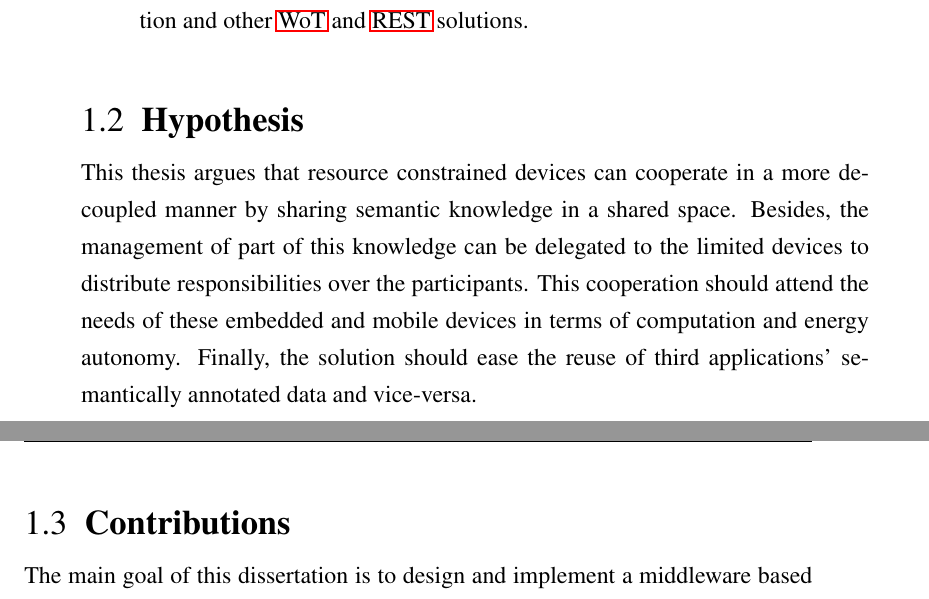
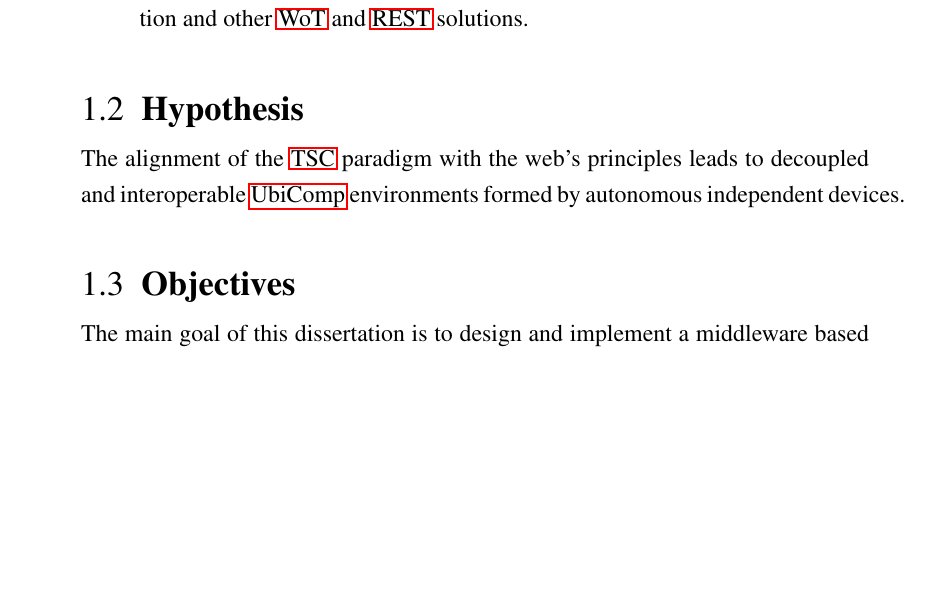
Before and after one commit to gomezgoiri/dissertation, a LaTeX thesis (dissertation.tex, which reads 1_introduction/2_hypothesis.tex, 1_introduction/3_contributions.tex): two parts of pages 35 and 36 of 173 before the commit and part of page 35 of 173 after it, the two joined at a grey line, cut so that both start at the same text, the shorter picture padded with empty space. Compiled offline with pdfLaTeX; a LaTeX package or settings file that is missing is left out.

Commit message:
Hypothesis rewritten to a sentence which contains some characteristics annotated in the tex file (Diego's suggestion)

```diff
--- a/1_introduction/2_hypothesis.tex
+++ b/1_introduction/2_hypothesis.tex
@@ -1,7 +1,33 @@
 \section{Hypothesis}
 \label{sec:Hypothesis}
 
-This thesis argues that resource constrained devices can cooperate in a more decoupled manner by sharing semantic knowledge in a shared space. % eso de que sea distributed, tiene muchos peros que se comentan después
-Besides, the management of part of this knowledge can be delegated to the limited devices to distribute responsibilities over the participants.
-This cooperation should attend the needs of these embedded and mobile devices in terms of computation and energy autonomy.
-Finally, the solution should ease the reuse of third applications' semantically annotated data and vice-versa.
+% Checklist taken from http://www.uninova.pt/cam/teaching/SRMT/SRMTunit2.pdf
+
+% FORMULATE HYPOTHESIS
+% - A scientific hypothesis states the ‘predicted’ (educated guess) relationship amongst variables.
+% - Serve to bring clarity, specificity and focus to a research problem
+%   + But are not essential
+%   + You can conduct valid research without constructing a hypothesis
+%   + On the other hand you can construct as many hypothesis as appropriate
+% - Stated in declarative form. Brief and up to the point. A possible format (formalized):
+%   + “If ...... then .... (because ....) “
+% - In the case of a PhD dissertation, one hypothesis after tested becomes a thesis being defended.
+%   + One dissertation may include more than one thesis.
+%   + Sometimes people refer to the dissertation as the “thesis”.
+
+% CHARACTERISTICS OF AN HYPOTHESIS
+% - Should be simple, specific and conceptually clear.
+%   + Ambiguity would make verification almost impossible.
+% - Should be capable of verification.
+% - Should be related to the existing body of knowledge.
+% - Should be operationalisable
+%   + Expressed in terms that can be measured.
+% - Often PhD dissertations fail to make explicit their hypothesis / thesis.
+
+The alignment of the \ac{tsc} paradigm with the web's principles leads to decoupled and interoperable \ac{ubicomp} environments formed by autonomous independent devices.
+
+
+% el paradigma TSC puede aportar una forma de comunicación desacoplada a los dispositivos de los entornos ubicomp sin hacerlo a costa de
+%    respetando la naturaleza autonoma e independiente de ellos
+%    atendiendo a su consumo energético
+%    interoperabilidad: Semantic Web, a nivel de comunicación con APIs HTTP existentes
--- a/1_introduction/3_contributions.tex
+++ b/1_introduction/3_contributions.tex
@@ -1,5 +1,4 @@
-\section{Contributions}
-\label{sec:Contributions}
+\section{Objectives}
 
 % analysis of WoT and TSC => TSC over RESTful services
 The main goal of this dissertation is to design and implement a middleware based on the \ac{tsc} paradigm which can be easily adopted by any kind of device.
```
